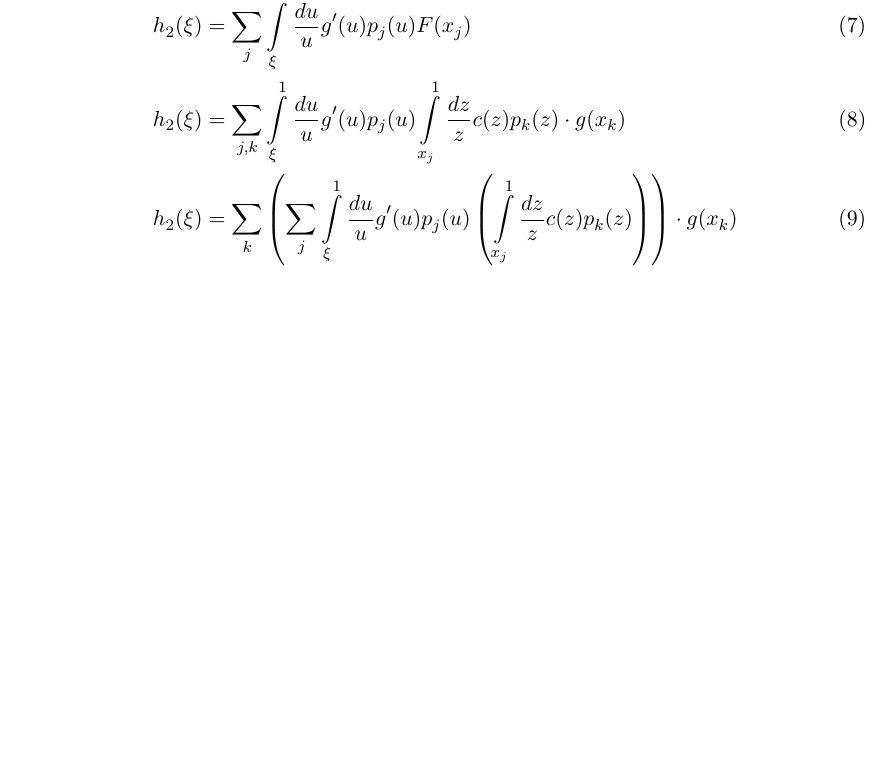
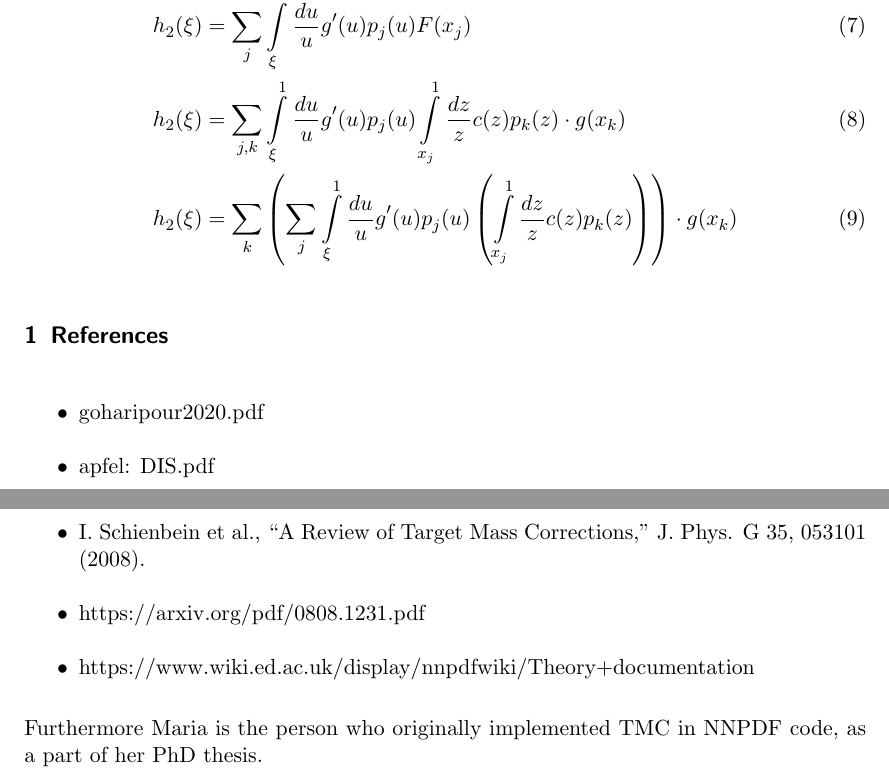
Before and after one commit to NNPDF/yadism, a LaTeX document (docs/TMC.tex): part of the page before the commit and two parts of pages 1 and 2 of 2 after it, the two joined at a grey line, cut so that both start at the same text, the shorter picture padded with empty space. Compiled offline with LaTeX, dvips and Ghostscript; an older LaTeX class or package is replaced by its successor.

Commit message:
Add references

```diff
--- a/docs/TMC.tex
+++ b/docs/TMC.tex
@@ -26,7 +26,7 @@
 %\usepackage{graphicx} % Grafiken einbinden
 % The following is needed in order to make the code compatible
 % with both latex/dvips and pdflatex.
-\ifx\pdftexversion\undefined
+\ifx\pdftexversion\undefined{}
 \usepackage[dvips]{graphicx}
 \else
 \usepackage[pdftex]{graphicx}
@@ -100,5 +100,15 @@ h_2(\xi) &= \sum_{j,k} \int\limits_{\xi}^1 \frac{du}{u} g'(u) p_j(u) \int\limits
 h_2(\xi) &= \sum_{k} \left(\sum_j \int\limits_{\xi}^1 \frac{du}{u} g'(u) p_j(u) \left( \int\limits_{x_j}^1 \frac{dz}{z} c(z) p_k(z) \right)\right) \cdot g(x_k)
 \end{align}
 
+\section{References}
+\begin{itemize}
+  \item goharipour2020.pdf
+  \item apfel: DIS.pdf
+  \item  I. Schienbein et al., “A Review of Target Mass Corrections,” J. Phys. G 35, 053101 (2008).
+  \item https://arxiv.org/pdf/0808.1231.pdf
+  \item https://www.wiki.ed.ac.uk/display/nnpdfwiki/Theory+documentation
+\end{itemize}
+
+Furthermore Maria is the person who originally implemented TMC in NNPDF code, as a part of her PhD thesis.
 
 \end{document}
```
